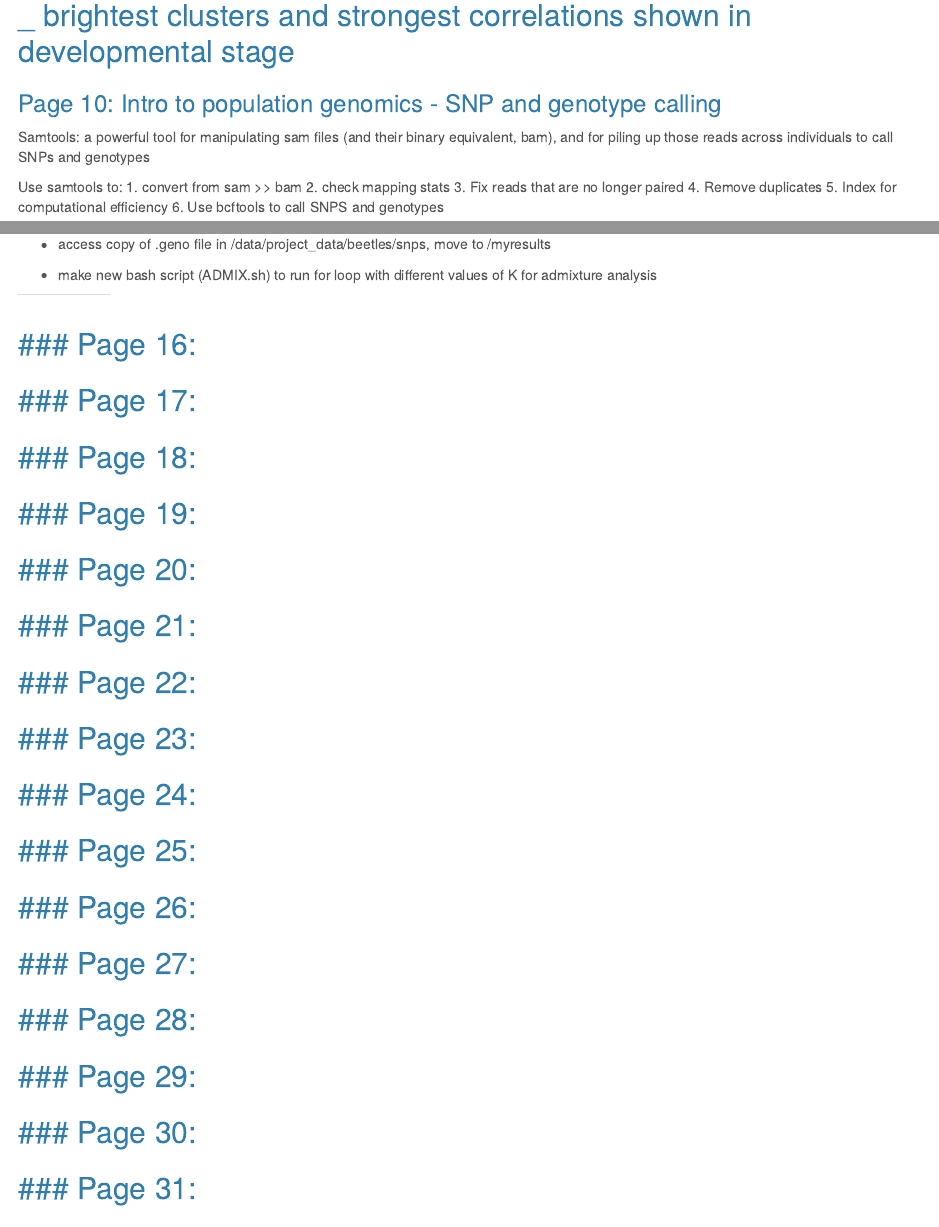
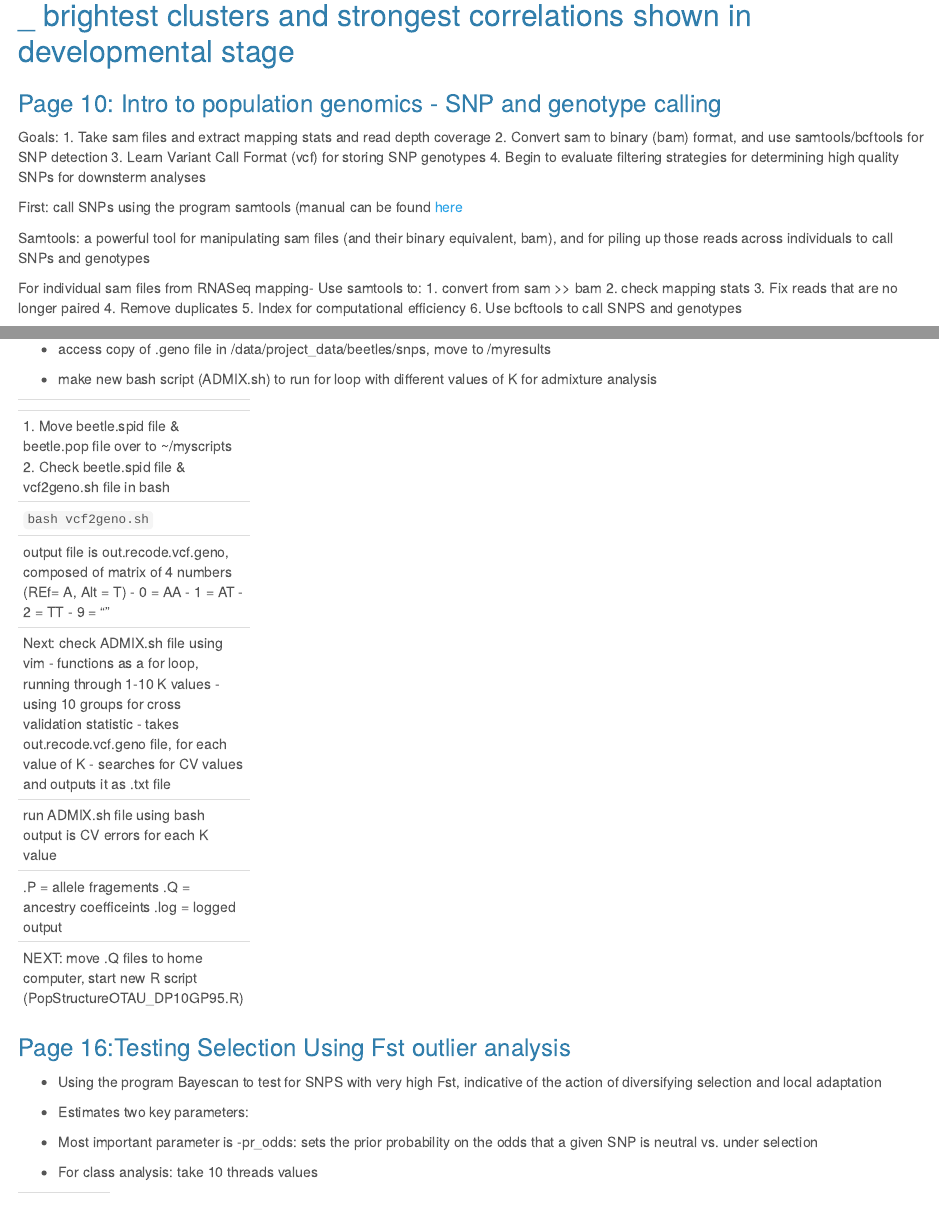
Before and after one commit to mws19/EcologicalGenomics, an R Markdown document (Template_online_notebook.Rmd): the page in a window 1100 px wide, from 5180 px down, and a second part further down, joined at a grey line. Rendered offline with R 4.5, knitr and Pandoc, with nearby package versions.

Commit message:
updated class notes

````diff
--- a/Template_online_notebook.Rmd
+++ b/Template_online_notebook.Rmd
@@ -369,10 +369,17 @@ _ brightest clusters and strongest correlations shown in developmental stage
 ------
 <div id='id-section10'/>
 ### Page 10: Intro to population genomics - SNP and genotype calling
+Goals:
+1. Take sam files and extract mapping stats and read depth coverage
+2. Convert sam to binary (bam) format, and use samtools/bcftools for SNP detection
+3. Learn Variant Call Format (vcf) for storing SNP genotypes
+4. Begin to evaluate filtering strategies for determining high quality SNPs for downsterm analyses
+
+First: call SNPs using the program samtools (manual can be found [here](http://www.htslib.org/doc/samtools.html)
+
 Samtools: a powerful tool for manipulating sam files (and their binary equivalent, bam), and for piling up those reads across individuals to call SNPs and genotypes
 
-
-Use samtools to:
+For individual sam files from RNASeq mapping- Use samtools to:
 1. convert from sam >> bam
 2. check mapping stats
 3. Fix reads that are no longer paired
@@ -512,4 +520,3 @@ vcftools --vcf OTAU_2018_reads2snps_DP10GP95_biallelic_MAF01_Miss0.8.vcf.recode.
 
 ------
 <div id='id-section15'/>
-### Page 15:
@@ -515,0 +528,26 @@ vcftools --vcf OTAU_2018_reads2snps_DP10GP95_biallelic_MAF01_Miss0.8.vcf.recode.
+1. Move beetle.spid file & beetle.pop file over to ~/myscripts
+2. Check beetle.spid file & vcf2geno.sh file in bash
+```
+vim beetle.spid
+vim vcf2geno.sh
+```
+run vcf2geno.sh using bash
+
+```
+bash vcf2geno.sh
+```
+
+output file is out.recode.vcf.geno, composed of matrix of 4 numbers (REf= A, Alt = T)
+- 0 = AA
+- 1 = AT
+- 2 = TT
+- 9 = ""
+
+Next: check ADMIX.sh file using vim
+- functions as a for loop, running through 1-10 K values
+- using 10 groups for cross validation statistic
+- takes out.recode.vcf.geno file, for each value of K
+- searches for CV values and outputs it as .txt file
+
+run ADMIX.sh file using bash
+output is CV errors for each K value
@@ -516,9 +569,35 @@ vcftools --vcf OTAU_2018_reads2snps_DP10GP95_biallelic_MAF01_Miss0.8.vcf.recode.
+.P = allele fragements
+.Q = ancestry coefficeints
+.log = logged output
+
+NEXT: move .Q files to home computer, start new R script (PopStructureOTAU_DP10GP95.R)
+
+
+
 ------
 <div id='id-section16'/>
-### Page 16:
+### Page 16:Testing Selection Using Fst outlier analysis
+- Using the program Bayescan to test for SNPS with very high Fst, indicative of the action of diversifying selection and local adaptation
+- Estimates two key parameters:
+- Most important parameter is -pr_odds: sets the prior probability on the odds that a given SNP is neutral vs. under selection
+
+- For class analysis: take 10 threads values
+
+
+
+
+
+
+
 ------
 <div id='id-section17'/>
 ### Page 17:
+
+
+
+
+
+
 ------
 <div id='id-section18'/>
 ### Page 18:
````
Also changed, not shown: Template_online_notebook.html, Template_online_notebook.pdf, Template_online_notebook.Rmd (27 more changed lines).
